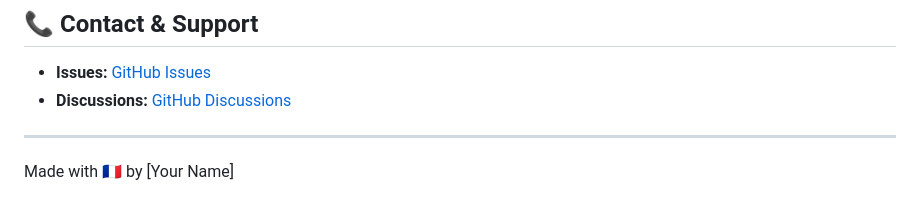
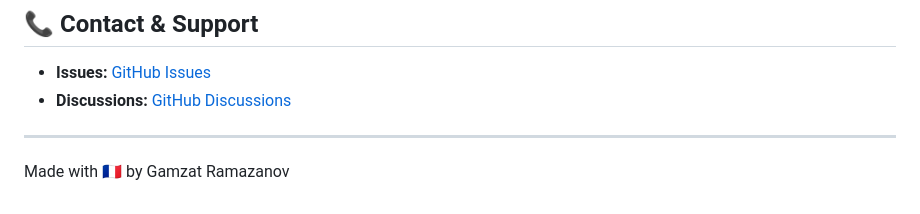
Before and after one commit to RGamz/magic_academy_js, a Markdown page: README.md, the part around the change. GitHub-like rendering.

Commit message:
Update author name in README.md

```diff
--- a/README.md
+++ b/README.md
@@ -685,4 +685,4 @@ This project is licensed under the ISC License.
 
 ---
 
-Made with 🇫🇷 by [Your Name]
+Made with 🇫🇷 by Gamzat Ramazanov
```
